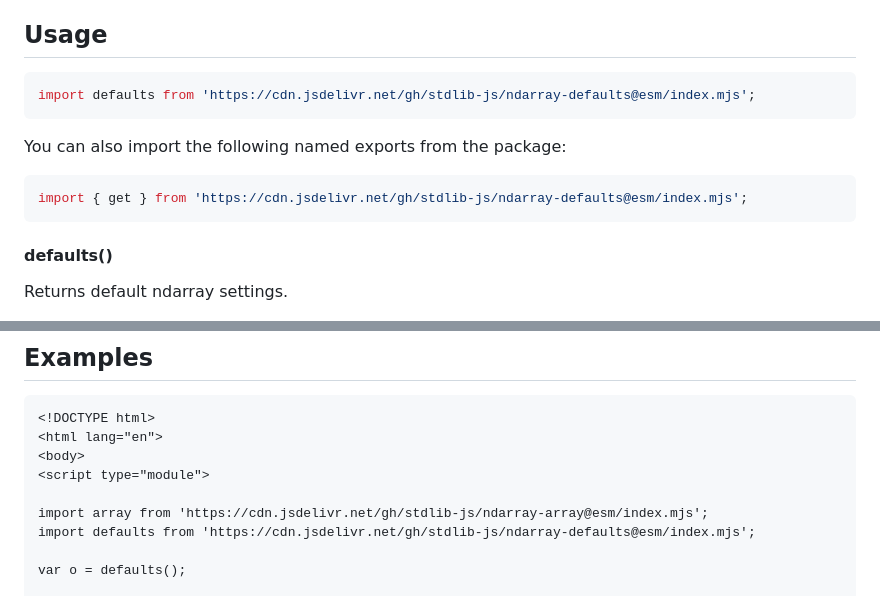
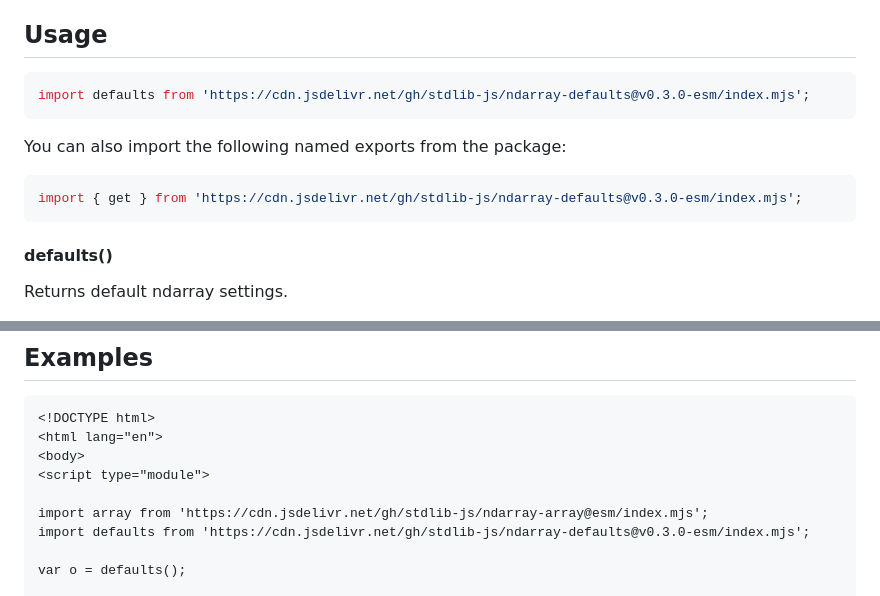
Before and after one commit to stdlib-js/ndarray-defaults, a Markdown page: README.md, 2 parts joined by grey strips. Drawn GitHub-style.

Commit message:
Update README.md for ESM bundle v0.3.0

````diff
--- a/README.md
+++ b/README.md
@@ -52,13 +52,13 @@ limitations under the License.
 ## Usage
 
 ```javascript
-import defaults from 'https://cdn.jsdelivr.net/gh/stdlib-js/ndarray-defaults@esm/index.mjs';
+import defaults from 'https://cdn.jsdelivr.net/gh/stdlib-js/ndarray-defaults@v0.3.0-esm/index.mjs';
 ```
 
 You can also import the following named exports from the package:
 
 ```javascript
-import { get } from 'https://cdn.jsdelivr.net/gh/stdlib-js/ndarray-defaults@esm/index.mjs';
+import { get } from 'https://cdn.jsdelivr.net/gh/stdlib-js/ndarray-defaults@v0.3.0-esm/index.mjs';
 ```
 
 #### defaults()
@@ -132,7 +132,7 @@ The setting `name` corresponds to a flattened object path. For example, the sett
 <script type="module">
 
 import array from 'https://cdn.jsdelivr.net/gh/stdlib-js/ndarray-array@esm/index.mjs';
-import defaults from 'https://cdn.jsdelivr.net/gh/stdlib-js/ndarray-defaults@esm/index.mjs';
+import defaults from 'https://cdn.jsdelivr.net/gh/stdlib-js/ndarray-defaults@v0.3.0-esm/index.mjs';
 
 var o = defaults();
 
````
